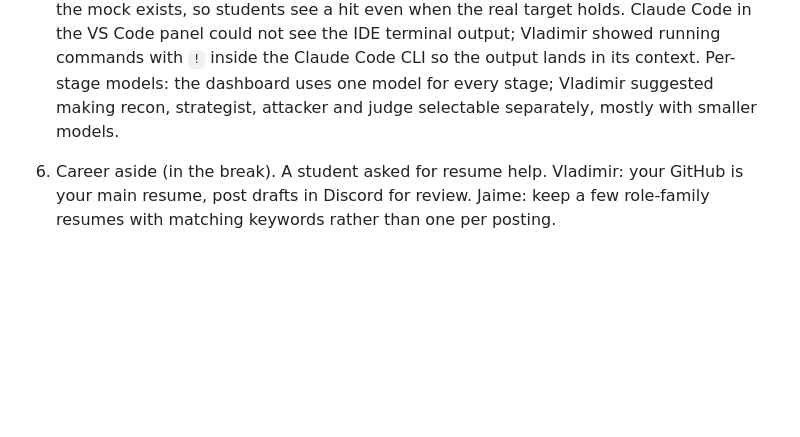
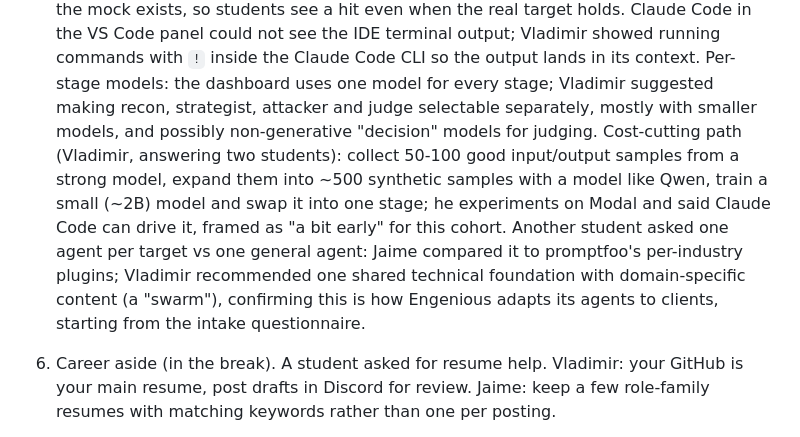
Before and after one commit to engenious-inc/AI-Security-Engineer, a Markdown page: session-notes/2026-10_weekend-4.md, the part around the change. Drawn GitHub-style; blank space fills up the shorter version.

Commit message:
docs: fill two gaps found in a self-review of Days 5-9 vs the transcripts
Re-checked every day/session-notes file line by line against the
source transcript log. Everything else matched; restored two items
that got dropped from weekend-4's Day 8 notes (the cost-cutting/
distillation discussion, one-agent-per-target vs one general agent),
and added back weekend-5's note that the Day 9 recording may be
missing its very start.

```diff
--- a/session-notes/2026-10_weekend-4.md
+++ b/session-notes/2026-10_weekend-4.md
@@ -116,7 +116,14 @@ had not done the homework. Flow:
    Claude Code in the VS Code panel could not see the IDE terminal output; Vladimir showed running
    commands with `!` inside the Claude Code CLI so the output lands in its context. Per-stage models:
    the dashboard uses one model for every stage; Vladimir suggested making recon, strategist, attacker
-   and judge selectable separately, mostly with smaller models.
+   and judge selectable separately, mostly with smaller models, and possibly non-generative "decision"
+   models for judging. Cost-cutting path (Vladimir, answering two students): collect 50-100 good
+   input/output samples from a strong model, expand them into ~500 synthetic samples with a model like
+   Qwen, train a small (~2B) model and swap it into one stage; he experiments on Modal and said Claude
+   Code can drive it, framed as "a bit early" for this cohort. Another student asked one agent per
+   target vs one general agent: Jaime compared it to promptfoo's per-industry plugins; Vladimir
+   recommended one shared technical foundation with domain-specific content (a "swarm"), confirming this
+   is how Engenious adapts its agents to clients, starting from the intake questionnaire.
 
 6. Career aside (in the break). A student asked for resume help. Vladimir: your GitHub is your main
    resume, post drafts in Discord for review. Jaime: keep a few role-family resumes with matching
```
Also changed, not shown: session-notes/2026-10_weekend-5.md (+4 -2 lines).
